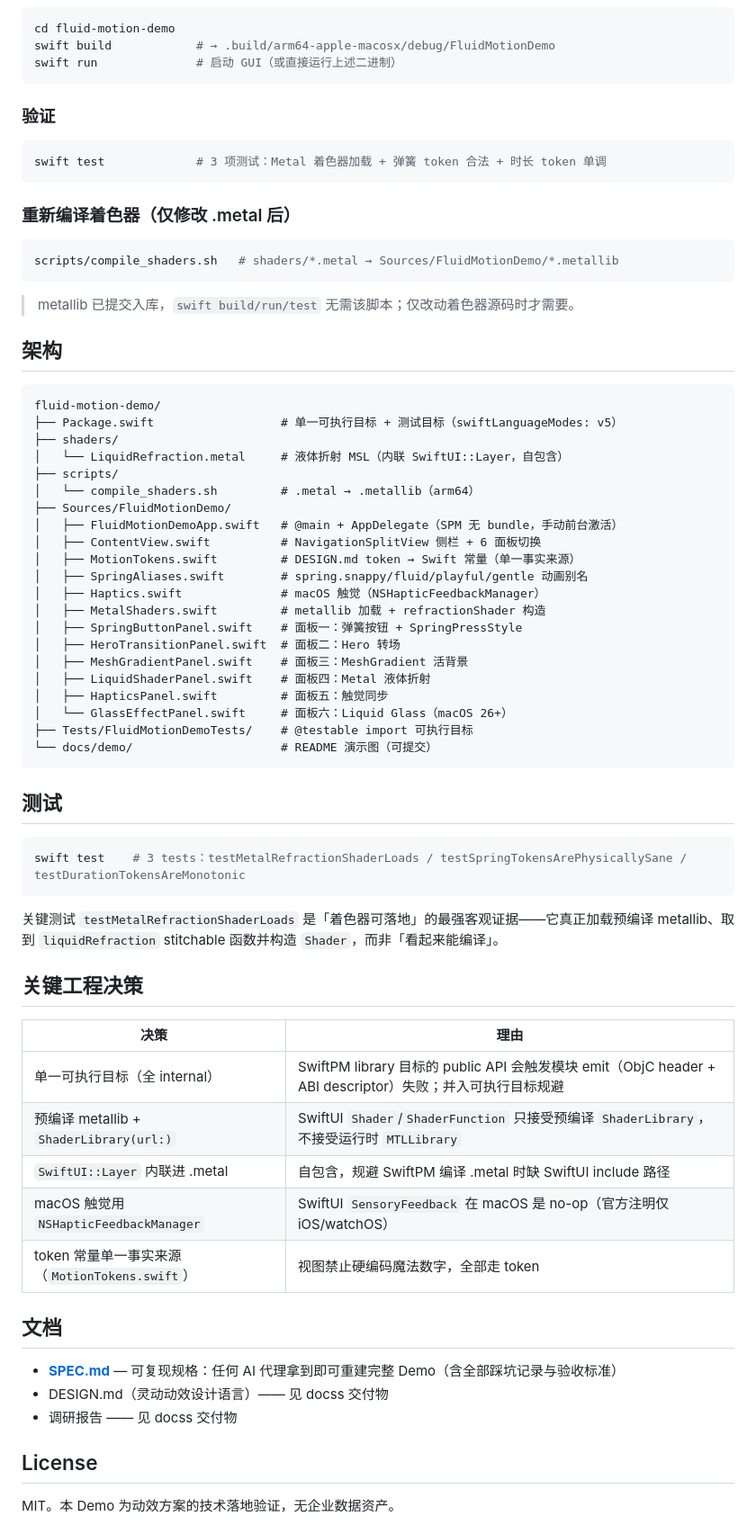
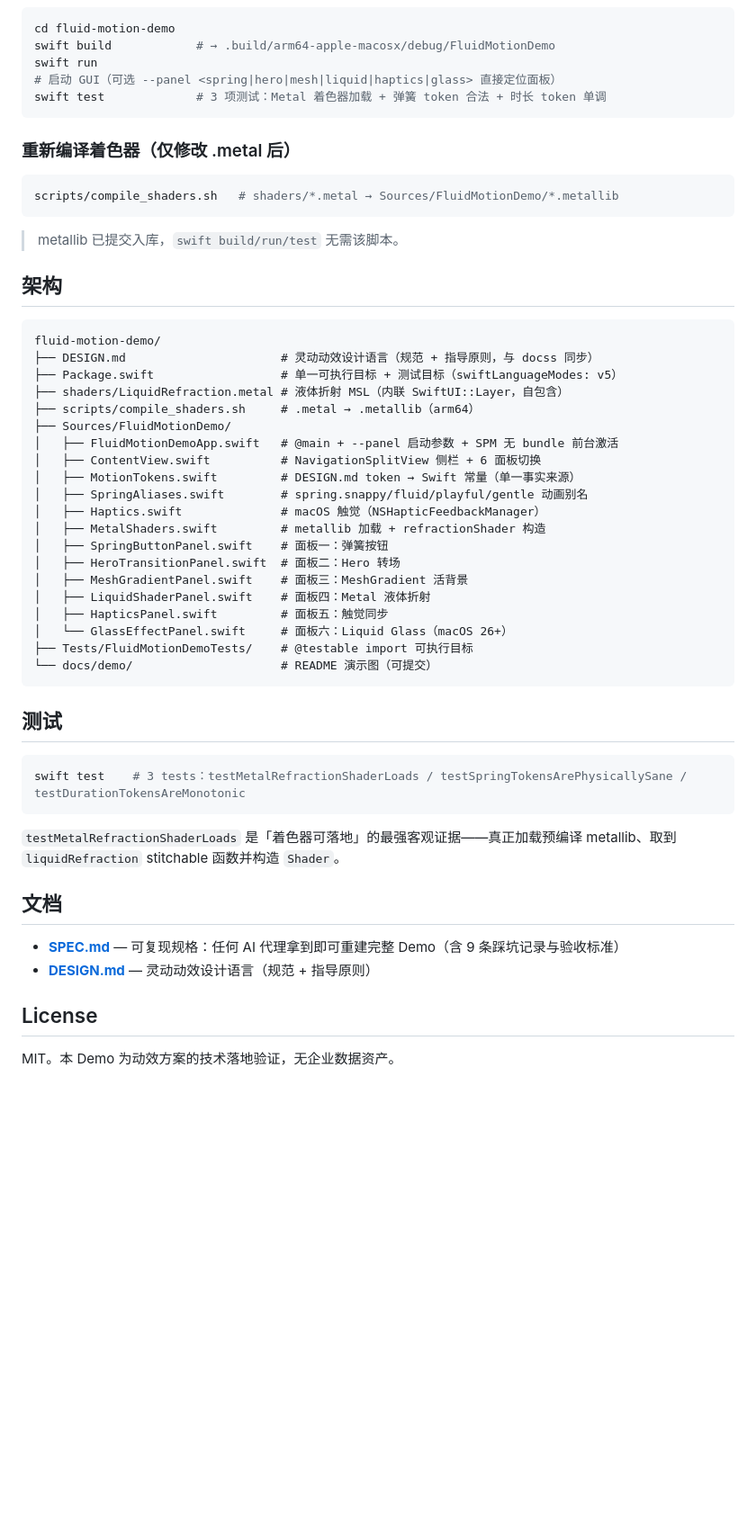
Before and after one commit to nanzhipro/quest-mvp-lab, a Markdown page: fluid-motion-demo/README.md, the part around the change printed below. Shown: that part at 90% size. Rendered like a GitHub page; blank space fills up the shorter version.

````diff
--- a/fluid-motion-demo/README.md
+++ b/fluid-motion-demo/README.md
@@ -58,12 +71,7 @@
 ```bash
 cd fluid-motion-demo
 swift build            # → .build/arm64-apple-macosx/debug/FluidMotionDemo
-swift run              # 启动 GUI（或直接运行上述二进制）
-```
-
-### 验证
-
-```bash
+swift run              # 启动 GUI（可选 --panel <spring|hero|mesh|liquid|haptics|glass> 直接定位面板）
 swift test             # 3 项测试：Metal 着色器加载 + 弹簧 token 合法 + 时长 token 单调
 ```
 
@@ -73,25 +81,24 @@ swift test             # 3 项测试：Metal 着色器加载 + 弹簧 token 合
 scripts/compile_shaders.sh   # shaders/*.metal → Sources/FluidMotionDemo/*.metallib
 ```
 
-> metallib 已提交入库，`swift build/run/test` 无需该脚本；仅改动着色器源码时才需要。
+> metallib 已提交入库，`swift build/run/test` 无需该脚本。
 
 ## 架构
 
 ```
 fluid-motion-demo/
+├── DESIGN.md                      # 灵动动效设计语言（规范 + 指导原则，与 docss 同步）
 ├── Package.swift                  # 单一可执行目标 + 测试目标（swiftLanguageModes: v5）
-├── shaders/
-│   └── LiquidRefraction.metal     # 液体折射 MSL（内联 SwiftUI::Layer，自包含）
-├── scripts/
-│   └── compile_shaders.sh         # .metal → .metallib（arm64）
+├── shaders/LiquidRefraction.metal # 液体折射 MSL（内联 SwiftUI::Layer，自包含）
+├── scripts/compile_shaders.sh     # .metal → .metallib（arm64）
 ├── Sources/FluidMotionDemo/
-│   ├── FluidMotionDemoApp.swift   # @main + AppDelegate（SPM 无 bundle，手动前台激活）
+│   ├── FluidMotionDemoApp.swift   # @main + --panel 启动参数 + SPM 无 bundle 前台激活
 │   ├── ContentView.swift          # NavigationSplitView 侧栏 + 6 面板切换
 │   ├── MotionTokens.swift         # DESIGN.md token → Swift 常量（单一事实来源）
 │   ├── SpringAliases.swift        # spring.snappy/fluid/playful/gentle 动画别名
 │   ├── Haptics.swift              # macOS 触觉（NSHapticFeedbackManager）
 │   ├── MetalShaders.swift         # metallib 加载 + refractionShader 构造
-│   ├── SpringButtonPanel.swift    # 面板一：弹簧按钮 + SpringPressStyle
+│   ├── SpringButtonPanel.swift    # 面板一：弹簧按钮
 │   ├── HeroTransitionPanel.swift  # 面板二：Hero 转场
 │   ├── MeshGradientPanel.swift    # 面板三：MeshGradient 活背景
 │   ├── LiquidShaderPanel.swift    # 面板四：Metal 液体折射
@@ -107,23 +114,12 @@ fluid-motion-demo/
 swift test    # 3 tests：testMetalRefractionShaderLoads / testSpringTokensArePhysicallySane / testDurationTokensAreMonotonic
 ```
 
-关键测试 `testMetalRefractionShaderLoads` 是「着色器可落地」的最强客观证据——它真正加载预编译 metallib、取到 `liquidRefraction` stitchable 函数并构造 `Shader`，而非「看起来能编译」。
-
-## 关键工程决策
-
-| 决策 | 理由 |
-| --- | --- |
-| 单一可执行目标（全 internal） | SwiftPM library 目标的 public API 会触发模块 emit（ObjC header + ABI descriptor）失败；并入可执行目标规避 |
-| 预编译 metallib + `ShaderLibrary(url:)` | SwiftUI `Shader`/`ShaderFunction` 只接受预编译 `ShaderLibrary`，不接受运行时 `MTLLibrary` |
-| `SwiftUI::Layer` 内联进 .metal | 自包含，规避 SwiftPM 编译 .metal 时缺 SwiftUI include 路径 |
-| macOS 触觉用 `NSHapticFeedbackManager` | SwiftUI `SensoryFeedback` 在 macOS 是 no-op（官方注明仅 iOS/watchOS） |
-| token 常量单一事实来源（`MotionTokens.swift`） | 视图禁止硬编码魔法数字，全部走 token |
+`testMetalRefractionShaderLoads` 是「着色器可落地」的最强客观证据——真正加载预编译 metallib、取到 `liquidRefraction` stitchable 函数并构造 `Shader`。
 
 ## 文档
 
-- **[SPEC.md](SPEC.md)** — 可复现规格：任何 AI 代理拿到即可重建完整 Demo（含全部踩坑记录与验收标准）
-- DESIGN.md（灵动动效设计语言）—— 见 docss 交付物
-- 调研报告 —— 见 docss 交付物
+- **[SPEC.md](SPEC.md)** — 可复现规格：任何 AI 代理拿到即可重建完整 Demo（含 9 条踩坑记录与验收标准）
+- **[DESIGN.md](DESIGN.md)** — 灵动动效设计语言（规范 + 指导原则）
 
 ## License
 
````
Also changed, not shown: other parts of fluid-motion-demo/README.md (+34 -21 lines), fluid-motion-demo/DESIGN.md (added, +453 -0 lines), fluid-motion-demo/SPEC.md (+1 -1 lines), fluid-motion-demo/docs/demo/hero-transition.png (added), fluid-motion-demo/docs/demo/spring-button.png (deleted), 4 other files.
